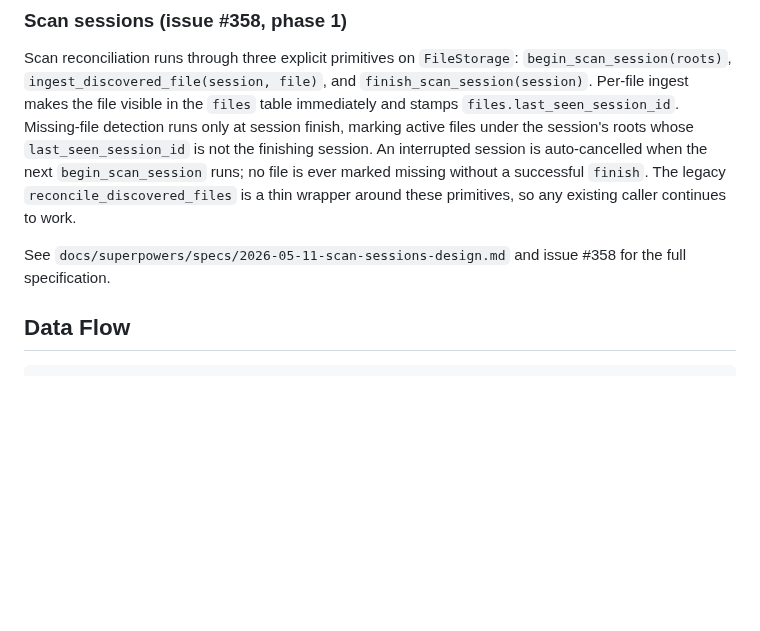
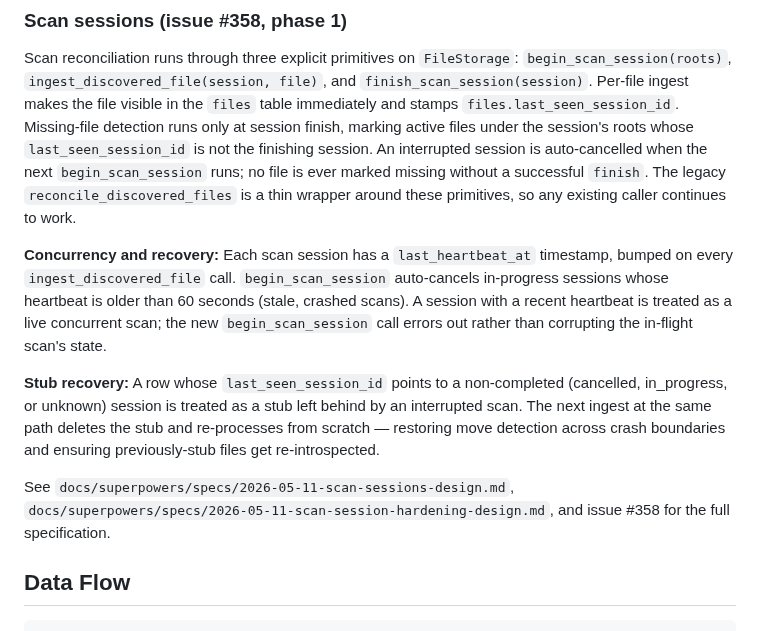
Before and after one commit to randomparity/voom, a Markdown page: docs/architecture.md, the part around the change. Drawn GitHub-style; blank space fills up the shorter version.

Commit message:
docs: scan-session heartbeat and stub recovery

```diff
--- a/docs/architecture.md
+++ b/docs/architecture.md
@@ -268,8 +268,23 @@ ever marked missing without a successful `finish`. The legacy
 `reconcile_discovered_files` is a thin wrapper around these primitives, so any
 existing caller continues to work.
 
-See `docs/superpowers/specs/2026-05-11-scan-sessions-design.md` and issue #358
-for the full specification.
+**Concurrency and recovery:** Each scan session has a `last_heartbeat_at`
+timestamp, bumped on every `ingest_discovered_file` call. `begin_scan_session`
+auto-cancels in-progress sessions whose heartbeat is older than 60 seconds
+(stale, crashed scans). A session with a recent heartbeat is treated as a
+live concurrent scan; the new `begin_scan_session` call errors out rather
+than corrupting the in-flight scan's state.
+
+**Stub recovery:** A row whose `last_seen_session_id` points to a
+non-completed (cancelled, in_progress, or unknown) session is treated as a
+stub left behind by an interrupted scan. The next ingest at the same path
+deletes the stub and re-processes from scratch — restoring move detection
+across crash boundaries and ensuring previously-stub files get
+re-introspected.
+
+See `docs/superpowers/specs/2026-05-11-scan-sessions-design.md`,
+`docs/superpowers/specs/2026-05-11-scan-session-hardening-design.md`, and
+issue #358 for the full specification.
 
 ## Data Flow
 
```
